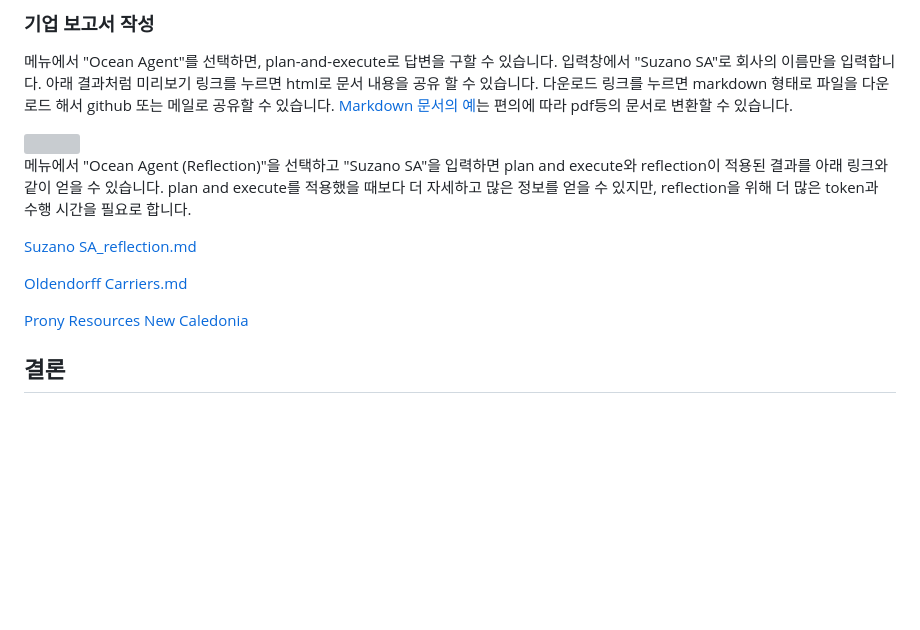
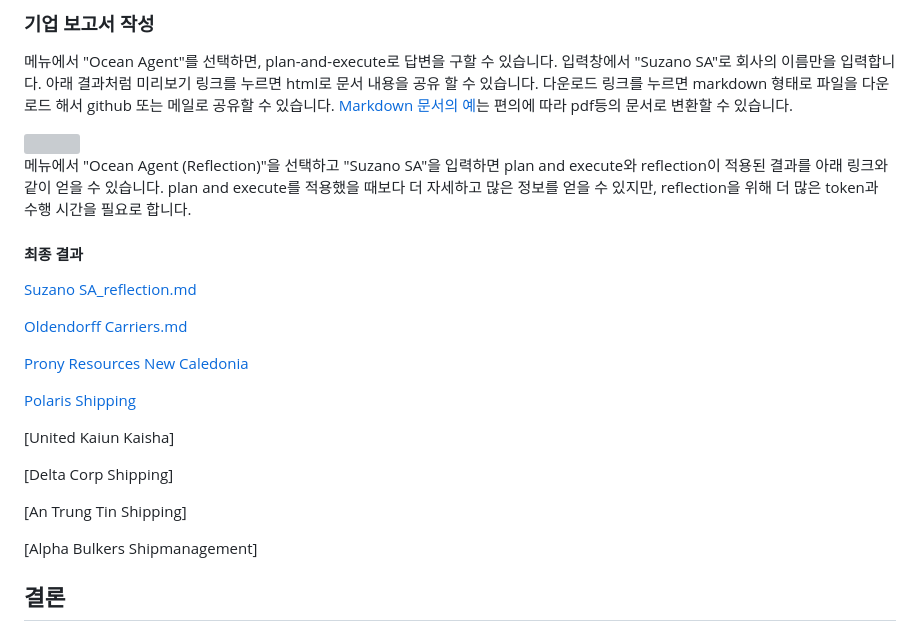
Before and after one commit to up-town/ocean-agent, a Markdown page: README.md, the part around the change. GitHub-like rendering; blank space fills up the shorter version; grey boxes are pictures that could not be loaded.

```diff
--- a/README.md
+++ b/README.md
@@ -1157,11 +1157,23 @@ def generate_node(state: State):
 
 메뉴에서 "Ocean Agent (Reflection)"을 선택하고 "Suzano SA"을 입력하면 plan and execute와 reflection이 적용된 결과를 아래 링크와 같이 얻을 수 있습니다. plan and execute를 적용했을 때보다 더 자세하고 많은 정보를 얻을 수 있지만, reflection을 위해 더 많은 token과 수행 시간을 필요로 합니다.
 
+#### 최종 결과
+
 [Suzano SA_reflection.md](https://github.com/kyopark2014/ocean-agent/blob/main/contents/Suzano%20SA_reflection.md)
 
 [Oldendorff Carriers.md](https://github.com/kyopark2014/ocean-agent/blob/main/contents/Oldendorff%20Carriers.md)
 
 [Prony Resources New Caledonia](https://github.com/kyopark2014/ocean-agent/blob/main/contents/Prony%20Resources%20New%20Caledonia.md)
+
+[Polaris Shipping](https://github.com/kyopark2014/ocean-agent/blob/main/contents/Polaris%20Shipping.md)
+
+[United Kaiun Kaisha]
+
+[Delta Corp Shipping]
+
+[An Trung Tin Shipping]
+
+[Alpha Bulkers Shipmanagement]
 
 ## 결론
 
```
